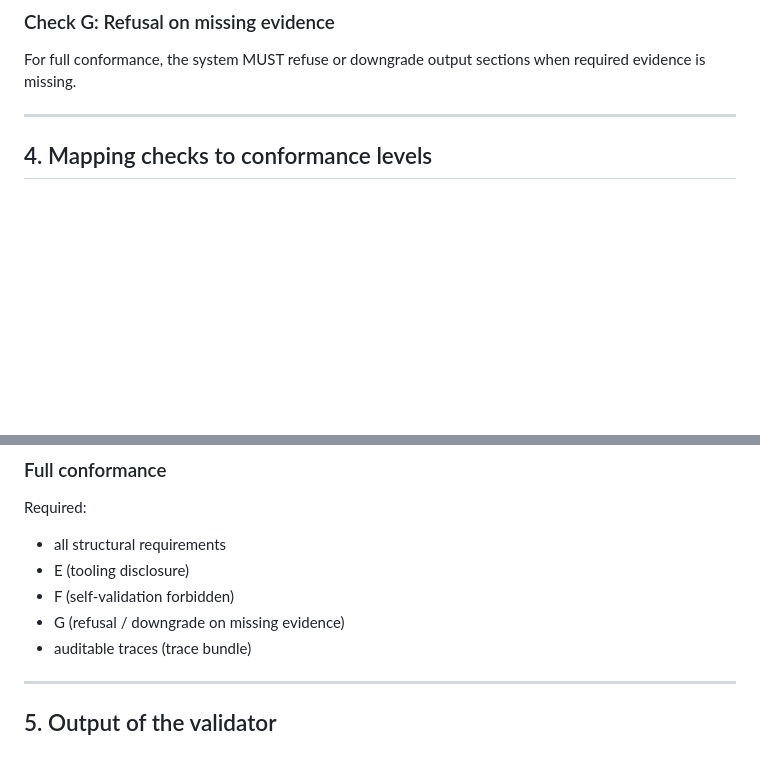
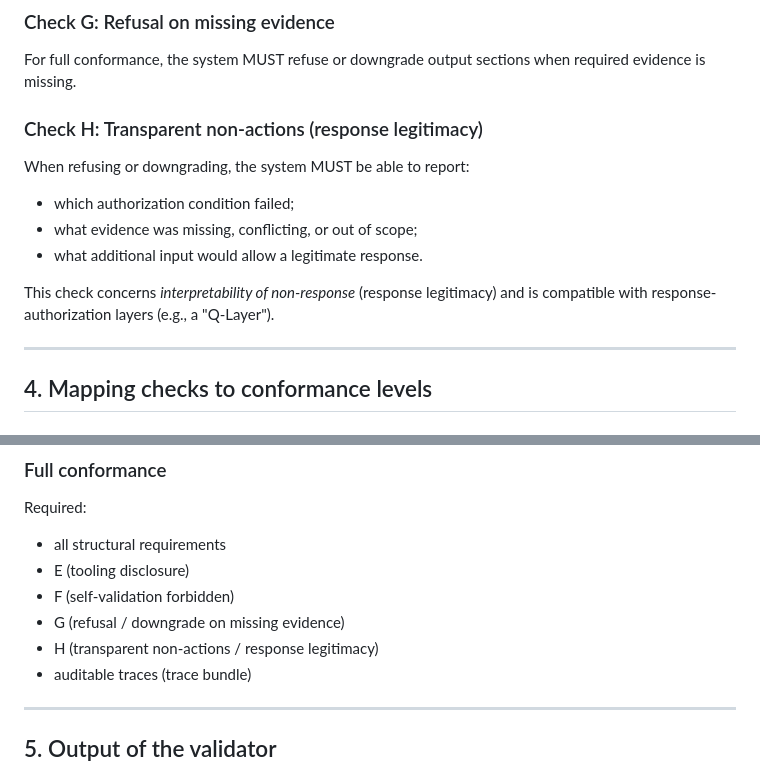
Before and after one commit to GautierDorval/interpretive-governance-manifest, a Markdown page: VALIDATOR.md, 2 parts joined by grey strips. Drawn GitHub-style; blank space fills up the shorter version.

```diff
--- a/VALIDATOR.md
+++ b/VALIDATOR.md
@@ -75,6 +75,15 @@ The system MUST NOT claim it validated its own outputs unless validation steps a
 
 For full conformance, the system MUST refuse or downgrade output sections when required evidence is missing.
 
+### Check H: Transparent non-actions (response legitimacy)
+
+When refusing or downgrading, the system MUST be able to report:
+- which authorization condition failed;
+- what evidence was missing, conflicting, or out of scope;
+- what additional input would allow a legitimate response.
+
+This check concerns *interpretability of non-response* (response legitimacy) and is compatible with response-authorization layers (e.g., a "Q-Layer").
+
 ---
 
 ## 4. Mapping checks to conformance levels
@@ -100,6 +109,7 @@ Required:
 - E (tooling disclosure)
 - F (self-validation forbidden)
 - G (refusal / downgrade on missing evidence)
+- H (transparent non-actions / response legitimacy)
 - auditable traces (trace bundle)
 
 ---
```
